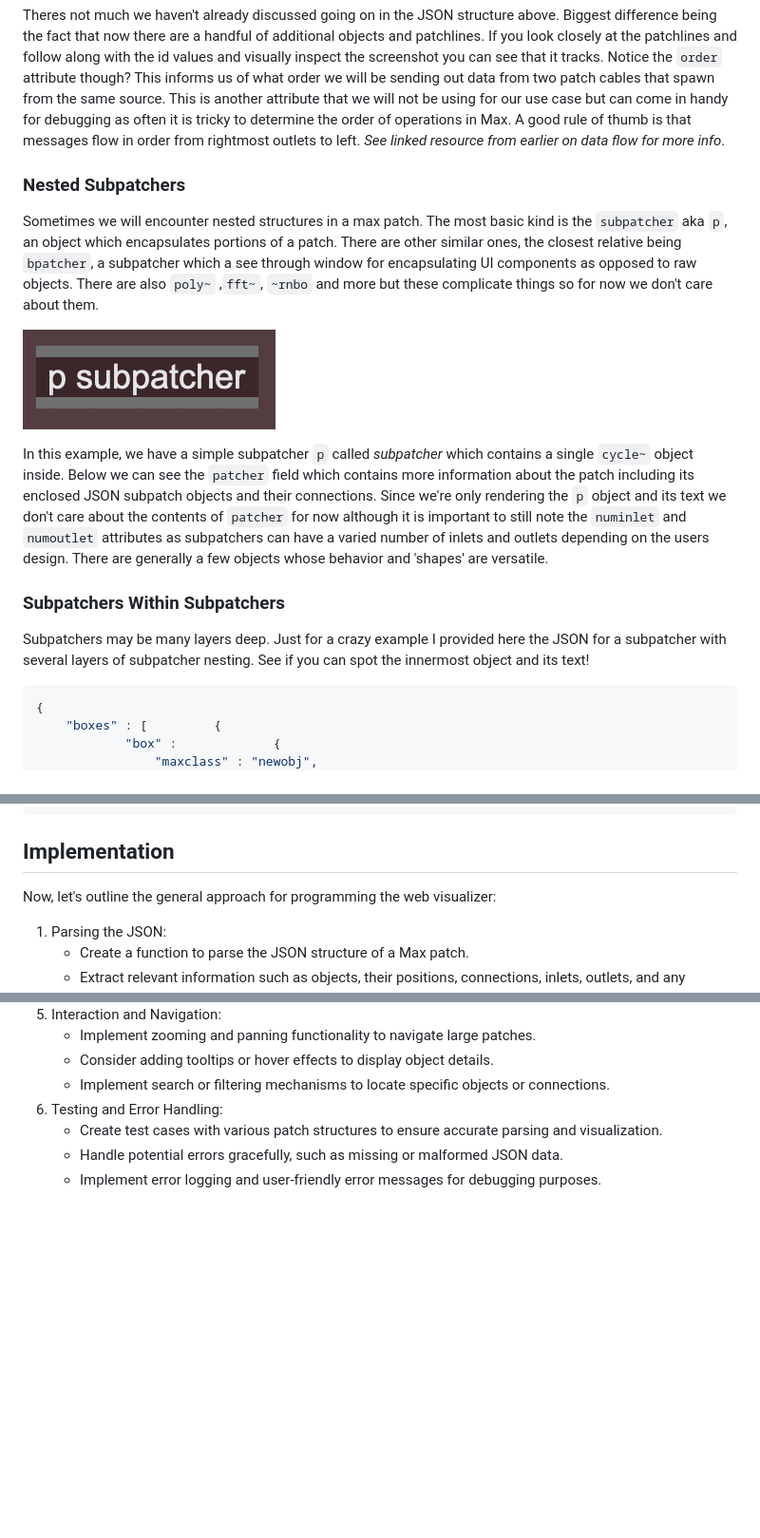
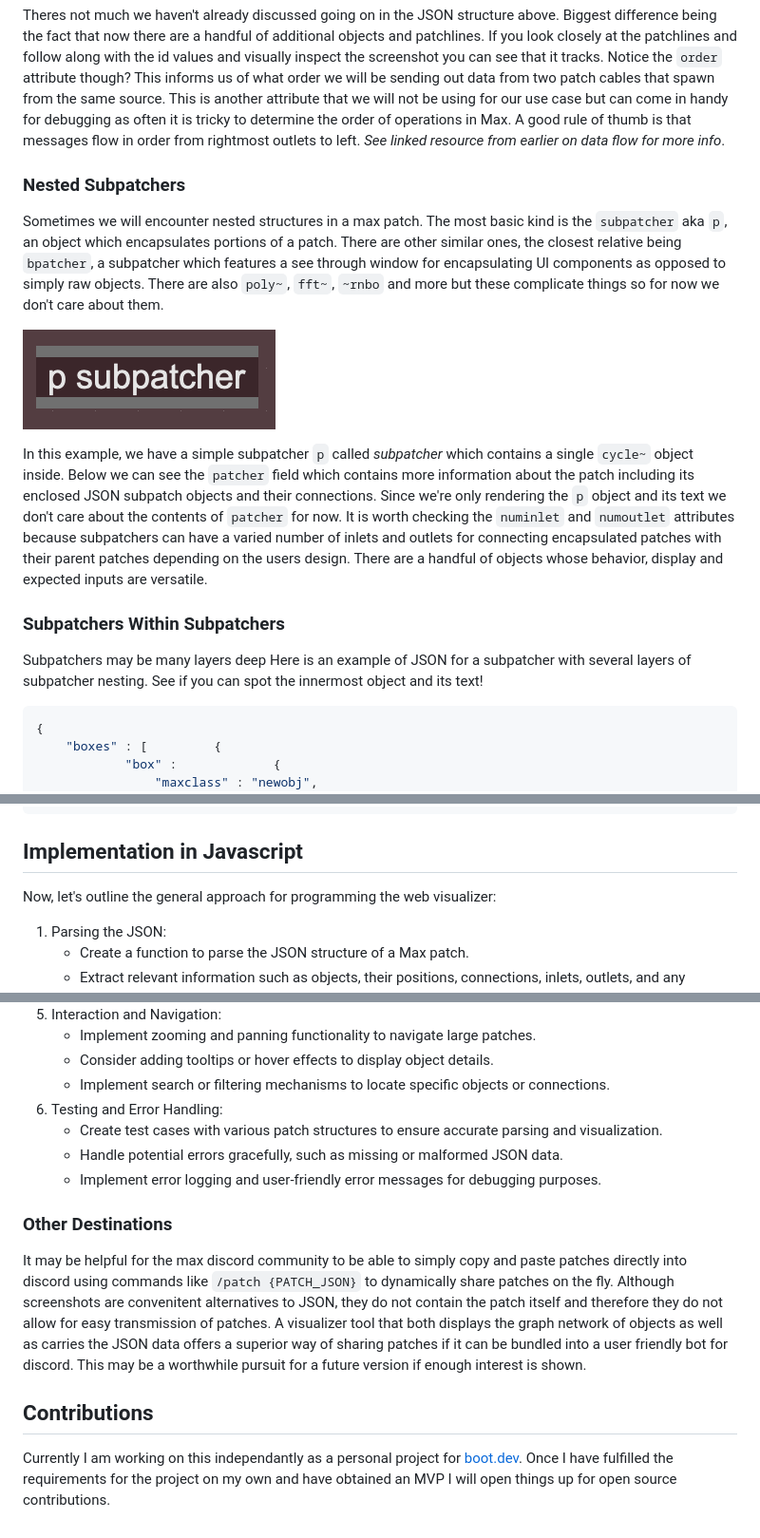
Before and after one commit to jacklion710/max-patch-visualizer, a Markdown page: patch-visualizer-notes/Max Patch Visualizer Requirements & Notes.md, 3 parts joined by grey strips. Shown at 95% size. GitHub-like rendering; blank space fills up the shorter version.

Commit message:
Notes and edits

````diff
--- a/patch-visualizer-notes/Max Patch Visualizer Requirements & Notes.md
+++ b/patch-visualizer-notes/Max Patch Visualizer Requirements & Notes.md
@@ -340,17 +340,18 @@ In the image above we connect the outlet of `live.dial` (which sends lets users
 ```
 
 Theres not much we haven't already discussed going on in the JSON structure above. Biggest difference being the fact that now there are a handful of additional objects and patchlines. If you look closely at the patchlines and follow along with the id values and visually inspect the screenshot you can see that it tracks. Notice the `order` attribute though? This informs us of what order we will be sending out data from two patch cables that spawn from the same source. This is another attribute that we will not be using for our use case but can come in handy for debugging as often it is tricky to determine the order of operations in Max. A good rule of thumb is that messages flow in order from rightmost outlets to left. *See linked resource from earlier on data flow for more info*.
+
 ### Nested Subpatchers
 
-Sometimes we will encounter nested structures in a max patch. The most basic kind is the `subpatcher` aka `p`, an object which encapsulates portions of a patch. There are other similar ones, the closest relative being `bpatcher`, a subpatcher which a see through window for encapsulating UI components as opposed to raw objects. There are also `poly~` ,`fft~`, `~rnbo` and more but these complicate things so for now we don't care about them.
+Sometimes we will encounter nested structures in a max patch. The most basic kind is the `subpatcher` aka `p`, an object which encapsulates portions of a patch. There are other similar ones, the closest relative being `bpatcher`, a subpatcher which features a see through window for encapsulating UI components as opposed to simply raw objects. There are also `poly~`, `fft~`, `~rnbo` and more but these complicate things so for now we don't care about them.
 
 ![!\[\[subpatcher.png\]\]](https://raw.githubusercontent.com/jacklion710/max-patch-visualizer/main/patch-visualizer-notes/subpatcher.png)
 
-In this example, we have a simple subpatcher `p` called *subpatcher* which contains a single `cycle~` object inside. Below we can see the `patcher` field which contains more information about the patch including its enclosed JSON subpatch objects and their connections. Since we're only rendering the `p` object and its text we don't care about the contents of `patcher` for now although it is important to still note the `numinlet` and `numoutlet` attributes as subpatchers can have a varied number of inlets and outlets depending on the users design. There are generally a few objects whose behavior and 'shapes' are versatile.
+In this example, we have a simple subpatcher `p` called *subpatcher* which contains a single `cycle~` object inside. Below we can see the `patcher` field which contains more information about the patch including its enclosed JSON subpatch objects and their connections. Since we're only rendering the `p` object and its text we don't care about the contents of `patcher` for now. It is worth checking the `numinlet` and `numoutlet` attributes because subpatchers can have a varied number of inlets and outlets for connecting encapsulated patches with their parent patches depending on the users design. There are a handful of objects whose behavior, display and expected inputs are versatile.
 
 ### Subpatchers Within Subpatchers
 
-Subpatchers may be many layers deep. Just for a crazy example I provided here the JSON for a subpatcher with several layers of subpatcher nesting. See if you can spot the innermost object and its text!
+Subpatchers may be many layers deep Here is an example of JSON for a subpatcher with several layers of subpatcher nesting. See if you can spot the innermost object and its text!
 
 ```json
 {
@@ -562,7 +563,7 @@ Subpatchers may be many layers deep. Just for a crazy example I provided here th
 	"classnamespace" : "box"
 }
 ```
-## Implementation
+## Implementation in Javascript
 
 Now, let's outline the general approach for programming the web visualizer:
 
@@ -593,3 +594,11 @@ Now, let's outline the general approach for programming the web visualizer:
     - Create test cases with various patch structures to ensure accurate parsing and visualization.
     - Handle potential errors gracefully, such as missing or malformed JSON data.
     - Implement error logging and user-friendly error messages for debugging purposes.
+
+### Other Destinations
+
+It may be helpful for the max discord community to be able to simply copy and paste patches directly into discord using commands like `/patch {PATCH_JSON}` to dynamically share patches on the fly. Although screenshots are convenitent alternatives to JSON, they do not contain the patch itself and therefore they do not allow for easy transmission of patches. A visualizer tool that both displays the graph network of objects as well as carries the JSON data offers a superior way of sharing patches if it can be bundled into a user friendly bot for discord. This may be a worthwhile pursuit for a future version if enough interest is shown.
+
+## Contributions
+
+Currently I am working on this independantly as a personal project for [boot.dev](https://boot.dev). Once I have fulfilled the requirements for the project on my own and have obtained an MVP I will open things up for open source contributions.
````
